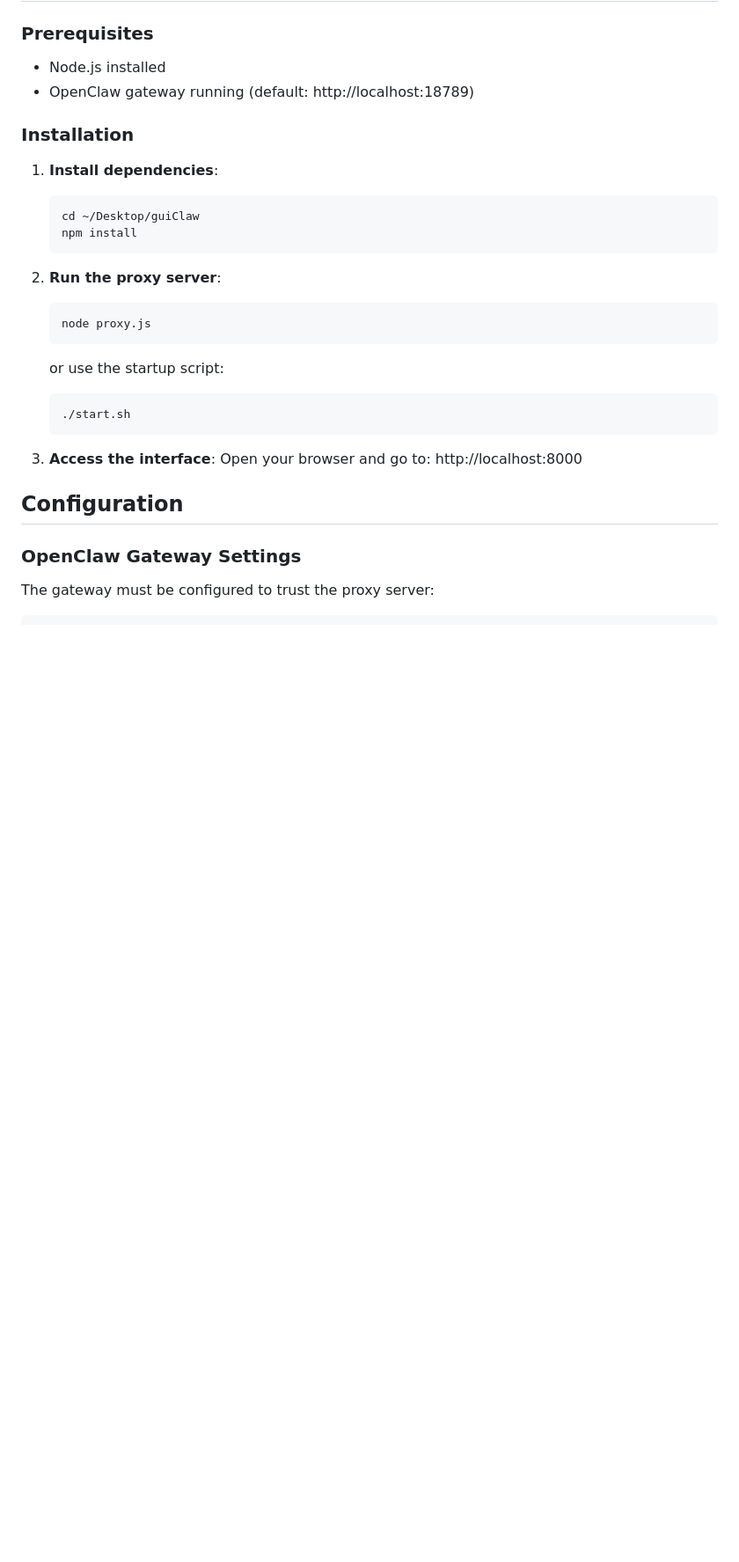
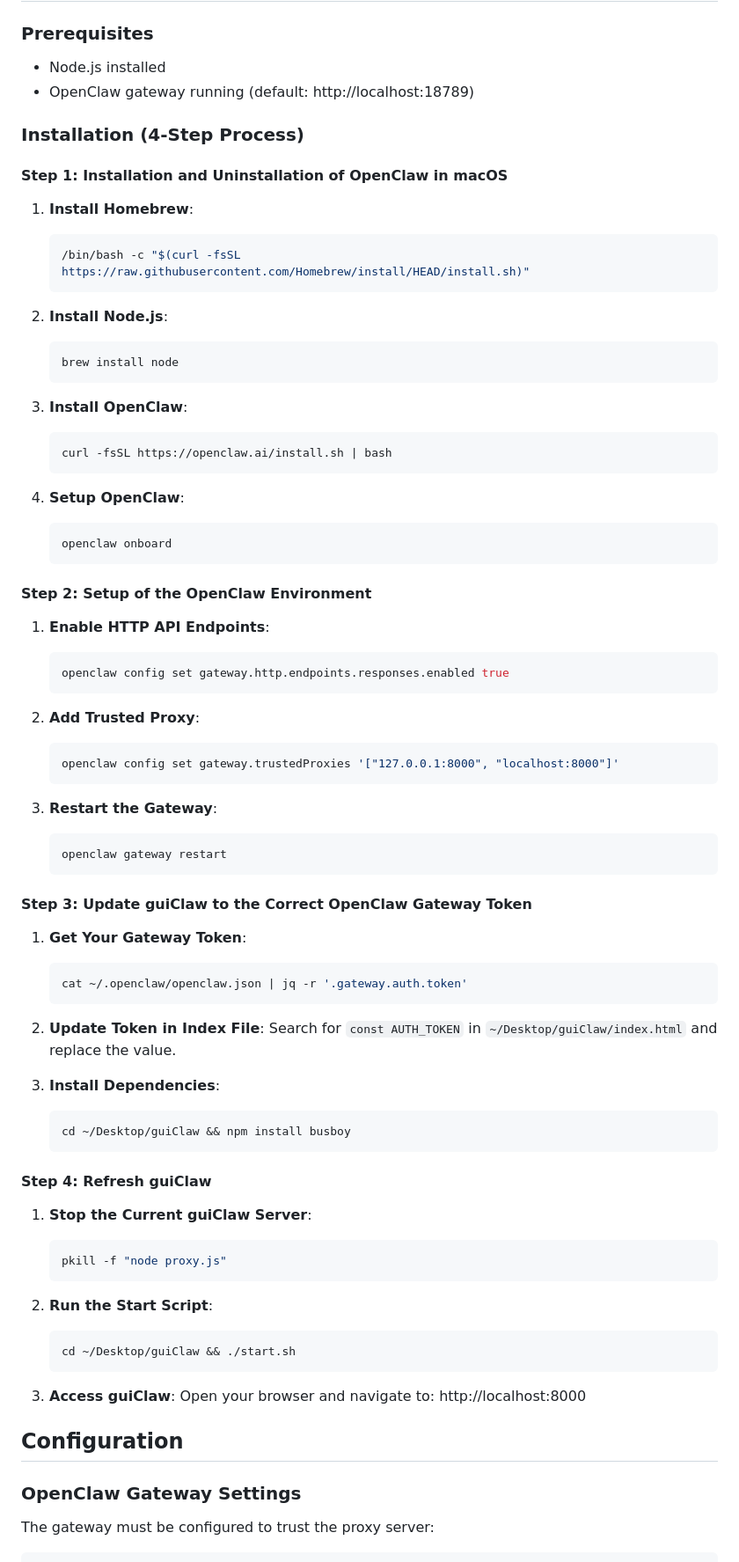
Before and after one commit to timckaubr/guiClaw, a Markdown page: README.md, the part around one of its changes. Shown at 88% size. Drawn GitHub-style; blank space fills up the shorter version.

Commit message:
Update README.md installation section to match index.html
- Updated installation section to match the 4-step process in index.html
- Added detailed installation steps for OpenClaw setup
- Updated features list to include all v0.38 features
- Ensured documentation consistency between README.md and index.html

````diff
--- a/README.md
+++ b/README.md
@@ -41,24 +41,72 @@ guiClaw/
 - Node.js installed
 - OpenClaw gateway running (default: http://localhost:18789)
 
-### Installation
-1. **Install dependencies**:
+### Installation (4-Step Process)
+
+#### Step 1: Installation and Uninstallation of OpenClaw in macOS
+1. **Install Homebrew**:
    ```bash
-   cd ~/Desktop/guiClaw
-   npm install
+   /bin/bash -c "$(curl -fsSL https://raw.githubusercontent.com/Homebrew/install/HEAD/install.sh)"
    ```
 
-2. **Run the proxy server**:
+2. **Install Node.js**:
    ```bash
-   node proxy.js
-   ```
-   or use the startup script:
-   ```bash
-   ./start.sh
+   brew install node
    ```
 
-3. **Access the interface**:
-   Open your browser and go to: http://localhost:8000
+3. **Install OpenClaw**:
+   ```bash
+   curl -fsSL https://openclaw.ai/install.sh | bash
+   ```
+
+4. **Setup OpenClaw**:
+   ```bash
+   openclaw onboard
+   ```
+
+#### Step 2: Setup of the OpenClaw Environment
+1. **Enable HTTP API Endpoints**:
+   ```bash
+   openclaw config set gateway.http.endpoints.responses.enabled true
+   ```
+
+2. **Add Trusted Proxy**:
+   ```bash
+   openclaw config set gateway.trustedProxies '["127.0.0.1:8000", "localhost:8000"]'
+   ```
+
+3. **Restart the Gateway**:
+   ```bash
+   openclaw gateway restart
+   ```
+
+#### Step 3: Update guiClaw to the Correct OpenClaw Gateway Token
+1. **Get Your Gateway Token**:
+   ```bash
+   cat ~/.openclaw/openclaw.json | jq -r '.gateway.auth.token'
+   ```
+
+2. **Update Token in Index File**:
+   Search for `const AUTH_TOKEN` in `~/Desktop/guiClaw/index.html` and replace the value.
+
+3. **Install Dependencies**:
+   ```bash
+   cd ~/Desktop/guiClaw && npm install busboy
+   ```
+
+#### Step 4: Refresh guiClaw
+1. **Stop the Current guiClaw Server**:
+   ```bash
+   pkill -f "node proxy.js"
+   ```
+
+2. **Run the Start Script**:
+   ```bash
+   cd ~/Desktop/guiClaw && ./start.sh
+   ```
+
+3. **Access guiClaw**:
+   Open your browser and navigate to: http://localhost:8000
 
 ## Configuration
 
````
Also changed, not shown: other parts of README.md (+10 -1 lines).
